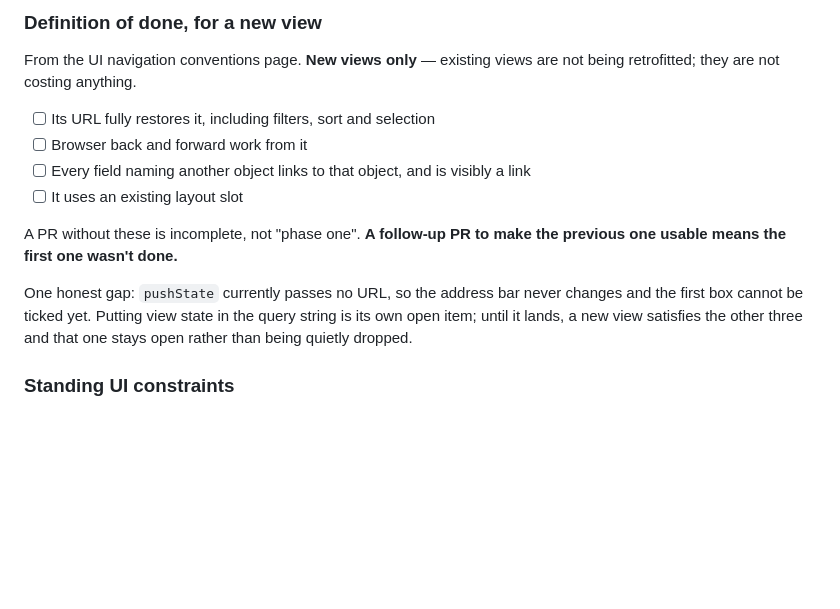
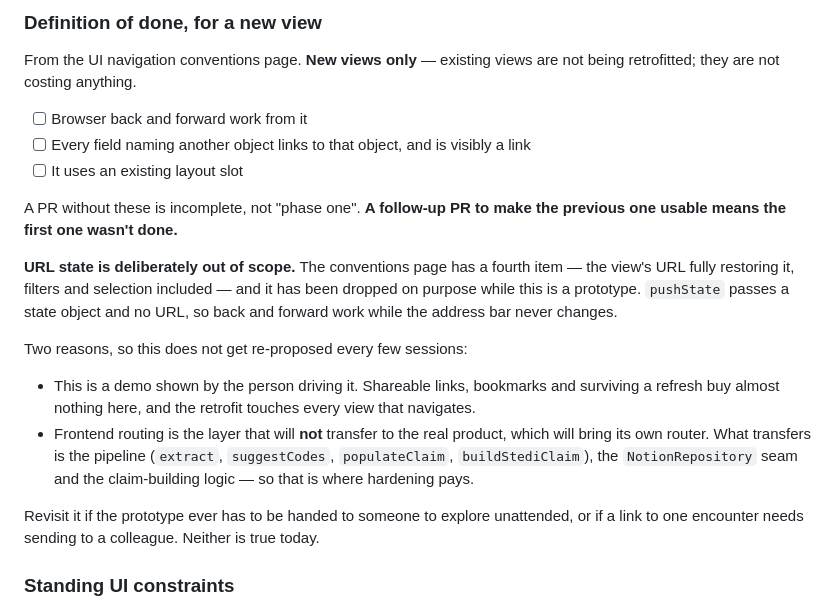
Before and after one commit to kayceecones/Ruby-Health, a Markdown page: CLAUDE.md, the part around the change. GitHub-like rendering; blank space fills up the shorter version.

Commit message:
Record that URL state is out of scope for the prototype
CLAUDE.md carried "its URL fully restores it" as a definition-of-done
checkbox for new views, taken from the conventions page. The app cannot
satisfy it -- pushState passes no URL -- and Kaycee's call is that it
should not: this is a demo driven by the person showing it, so shareable
links, bookmarks and surviving a refresh buy close to nothing against a
retrofit that touches every view that navigates.

The stronger reason is where the code is going. Frontend routing is the
layer that will not transfer to the real product, which brings its own
router; the pipeline, the repository seam and the claim-building logic
are what move. Effort spent on URL state is effort spent on the
throwaway half.

So the box comes off the checklist and the reasoning goes in its place,
with the conditions that would make it worth revisiting -- someone
exploring the prototype unattended, or needing to send a colleague a link
to one encounter. A checklist item the owner has declined is worse than
no item: it invites every future session to propose it again.

Co-Authored-By: Claude Opus 5 <noreply@anthropic.com>
Claude-Session: https://claude.ai/code/session_01TseH5RrWSfQAbY6pUiuL9Q

```diff
--- a/CLAUDE.md
+++ b/CLAUDE.md
@@ -210,7 +210,6 @@ function.
 From the UI navigation conventions page. **New views only** — existing views
 are not being retrofitted; they are not costing anything.
 
-- [ ] Its URL fully restores it, including filters, sort and selection
 - [ ] Browser back and forward work from it
 - [ ] Every field naming another object links to that object, and is visibly a link
 - [ ] It uses an existing layout slot
@@ -218,10 +217,26 @@ are not being retrofitted; they are not costing anything.
 A PR without these is incomplete, not "phase one". **A follow-up PR to make the
 previous one usable means the first one wasn't done.**
 
-One honest gap: `pushState` currently passes no URL, so the address bar never
-changes and the first box cannot be ticked yet. Putting view state in the query
-string is its own open item; until it lands, a new view satisfies the other
-three and that one stays open rather than being quietly dropped.
+**URL state is deliberately out of scope.** The conventions page has a fourth
+item — the view's URL fully restoring it, filters and selection included — and
+it has been dropped on purpose while this is a prototype. `pushState` passes a
+state object and no URL, so back and forward work while the address bar never
+changes.
+
+Two reasons, so this does not get re-proposed every few sessions:
+
+- This is a demo shown by the person driving it. Shareable links, bookmarks and
+  surviving a refresh buy almost nothing here, and the retrofit touches every
+  view that navigates.
+- Frontend routing is the layer that will **not** transfer to the real product,
+  which will bring its own router. What transfers is the pipeline
+  (`extract`, `suggestCodes`, `populateClaim`, `buildStediClaim`), the
+  `NotionRepository` seam and the claim-building logic — so that is where
+  hardening pays.
+
+Revisit it if the prototype ever has to be handed to someone to explore
+unattended, or if a link to one encounter needs sending to a colleague. Neither
+is true today.
 
 ### Standing UI constraints
 
```
